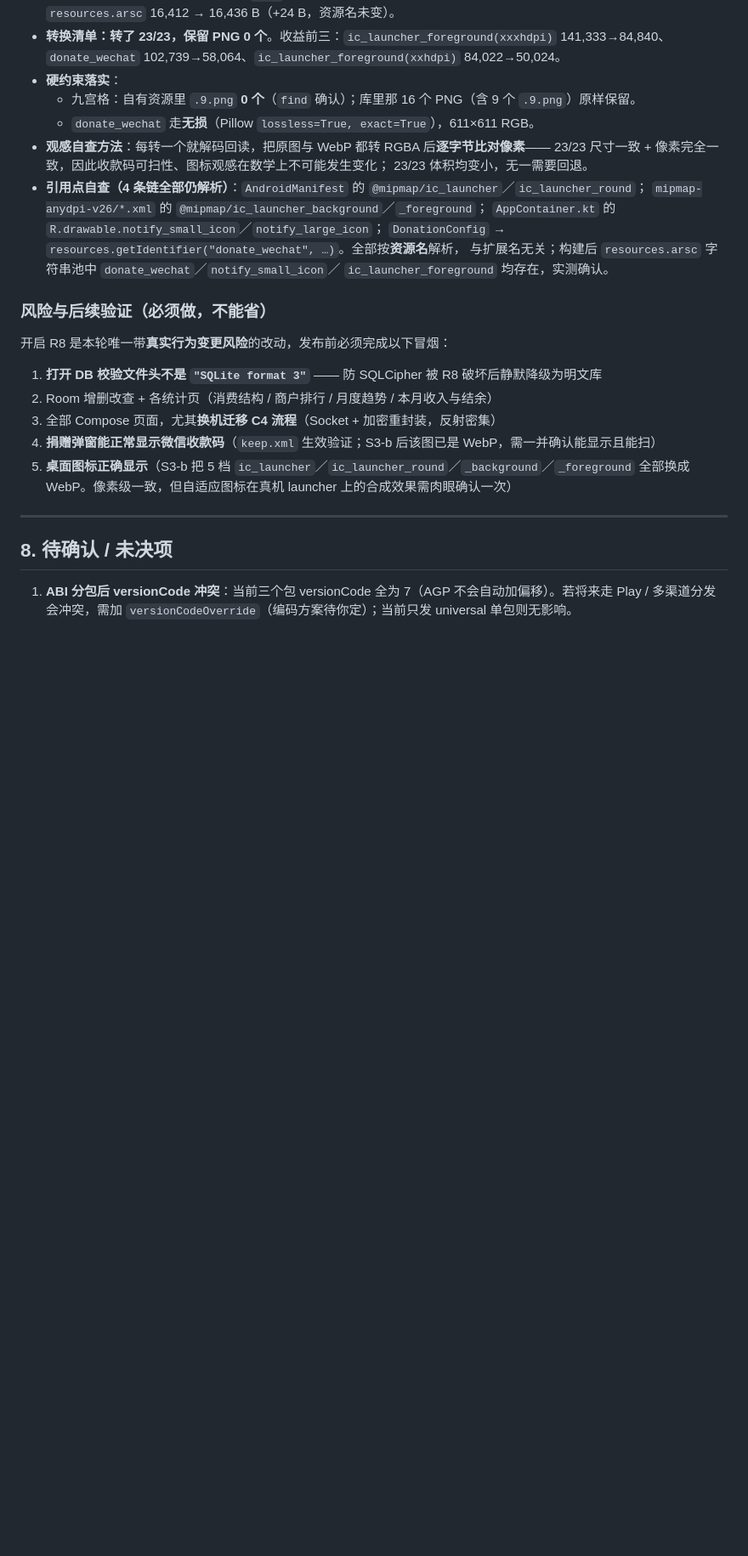
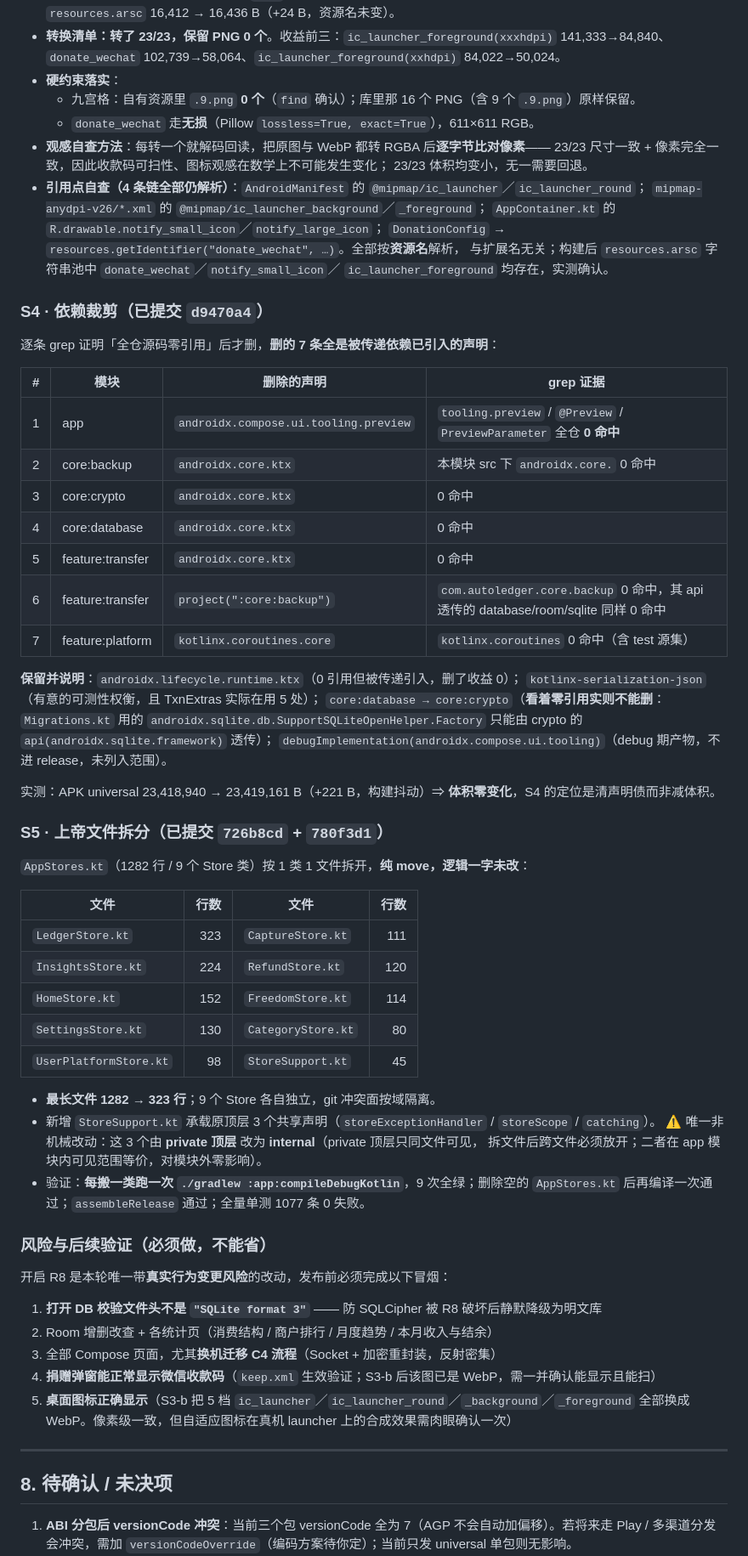
Before and after one commit to lklkuu/autoledger, a Markdown page: docs/review/apk-size-and-decoupling-plan.md, the part around one of its changes. Shown at 85% size. Rendered like a GitHub page; blank space fills up the shorter version.

Commit message:
docs: 回填 S4 依赖裁剪与 S5 上帝文件拆分的实测数据
计划文档「每完成一阶段实时更新」，S4/S5 做完后把实测数据回填，
文档状态改为「全部阶段已完成」。

回填内容：
- S4 d9470a4：删 7 条零引用声明（逐条附 grep 证据）；
  保留 4 条并写明原因，其中 core:database → core:crypto 看着零引用实则不能删
  （androidx.sqlite.db.SupportSQLiteOpenHelper.Factory 只能由 crypto 的
  api(androidx.sqlite.framework) 透传）。实测 APK +221 B（构建抖动），体积零变化
- S5 726b8cd + 780f3d1：AppStores.kt 1282 行 → 9 个 Store 文件 + StoreSupport.kt，
  最长文件降到 323 行；附各文件行数表；说明唯一非机械改动是共享声明
  private 顶层 → internal（跨文件必需，模块内可见范围等价）
- 三张状态表（阶段划分 / 实施顺序 / 进度状态）中的 S4、S5 行由「待执行」改为已完成

验证：./gradlew :app:assembleRelease → BUILD SUCCESSFUL；
python tools/static_check.py → 静态一致性校验通过；
./gradlew test --rerun-tasks → BUILD SUCCESSFUL，368 actionable tasks / 368 executed；
全量单测 1077 条，failures=0 errors=0 skipped=0。
最终 APK：universal 23,419,161 B / arm64 7,764,910 B / armv7 6,049,006 B。

```diff
--- a/docs/review/apk-size-and-decoupling-plan.md
+++ b/docs/review/apk-size-and-decoupling-plan.md
@@ -258,6 +258,47 @@ python3 tools/static_check.py
   与扩展名无关；构建后 `resources.arsc` 字符串池中 `donate_wechat`／`notify_small_icon`／
   `ic_launcher_foreground` 均存在，实测确认。
 
+### S4 · 依赖裁剪（已提交 `d9470a4`）
+
+逐条 grep 证明「全仓源码零引用」后才删，**删的 7 条全是被传递依赖已引入的声明**：
+
+| # | 模块 | 删除的声明 | grep 证据 |
+|---|---|---|---|
+| 1 | app | `androidx.compose.ui.tooling.preview` | `tooling.preview` / `@Preview` / `PreviewParameter` 全仓 **0 命中** |
+| 2 | core:backup | `androidx.core.ktx` | 本模块 src 下 `androidx.core.` 0 命中 |
+| 3 | core:crypto | `androidx.core.ktx` | 0 命中 |
+| 4 | core:database | `androidx.core.ktx` | 0 命中 |
+| 5 | feature:transfer | `androidx.core.ktx` | 0 命中 |
+| 6 | feature:transfer | `project(":core:backup")` | `com.autoledger.core.backup` 0 命中，其 api 透传的 database/room/sqlite 同样 0 命中 |
+| 7 | feature:platform | `kotlinx.coroutines.core` | `kotlinx.coroutines` 0 命中（含 test 源集） |
+
+**保留并说明**：`androidx.lifecycle.runtime.ktx`（0 引用但被传递引入，删了收益 0）；
+`kotlinx-serialization-json`（有意的可测性权衡，且 TxnExtras 实际在用 5 处）；
+`core:database → core:crypto`（**看着零引用实则不能删**：`Migrations.kt` 用的
+`androidx.sqlite.db.SupportSQLiteOpenHelper.Factory` 只能由 crypto 的 `api(androidx.sqlite.framework)` 透传）；
+`debugImplementation(androidx.compose.ui.tooling)`（debug 期产物，不进 release，未列入范围）。
+
+实测：APK universal 23,418,940 → 23,419,161 B（+221 B，构建抖动）⇒ **体积零变化**，S4 的定位是清声明债而非减体积。
+
+### S5 · 上帝文件拆分（已提交 `726b8cd` + `780f3d1`）
+
+`AppStores.kt`（1282 行 / 9 个 Store 类）按 1 类 1 文件拆开，**纯 move，逻辑一字未改**：
+
+| 文件 | 行数 | 文件 | 行数 |
+|---|---:|---|---:|
+| `LedgerStore.kt` | 323 | `CaptureStore.kt` | 111 |
+| `InsightsStore.kt` | 224 | `RefundStore.kt` | 120 |
+| `HomeStore.kt` | 152 | `FreedomStore.kt` | 114 |
+| `SettingsStore.kt` | 130 | `CategoryStore.kt` | 80 |
+| `UserPlatformStore.kt` | 98 | `StoreSupport.kt` | 45 |
+
+- **最长文件 1282 → 323 行**；9 个 Store 各自独立，git 冲突面按域隔离。
+- 新增 `StoreSupport.kt` 承载原顶层 3 个共享声明（`storeExceptionHandler` / `storeScope` / `catching`）。
+  ⚠️ 唯一非机械改动：这 3 个由 **private 顶层** 改为 **internal**（private 顶层只同文件可见，
+  拆文件后跨文件必须放开；二者在 app 模块内可见范围等价，对模块外零影响）。
+- 验证：**每搬一类跑一次 `./gradlew :app:compileDebugKotlin`**，9 次全绿；删除空的
+  `AppStores.kt` 后再编译一次通过；`assembleRelease` 通过；全量单测 1077 条 0 失败。
+
 ### 风险与后续验证（必须做，不能省）
 
 开启 R8 是本轮唯一带**真实行为变更风险**的改动，发布前必须完成以下冒烟：
```
Also changed, not shown: other parts of docs/review/apk-size-and-decoupling-plan.md (+8 -8 lines).
